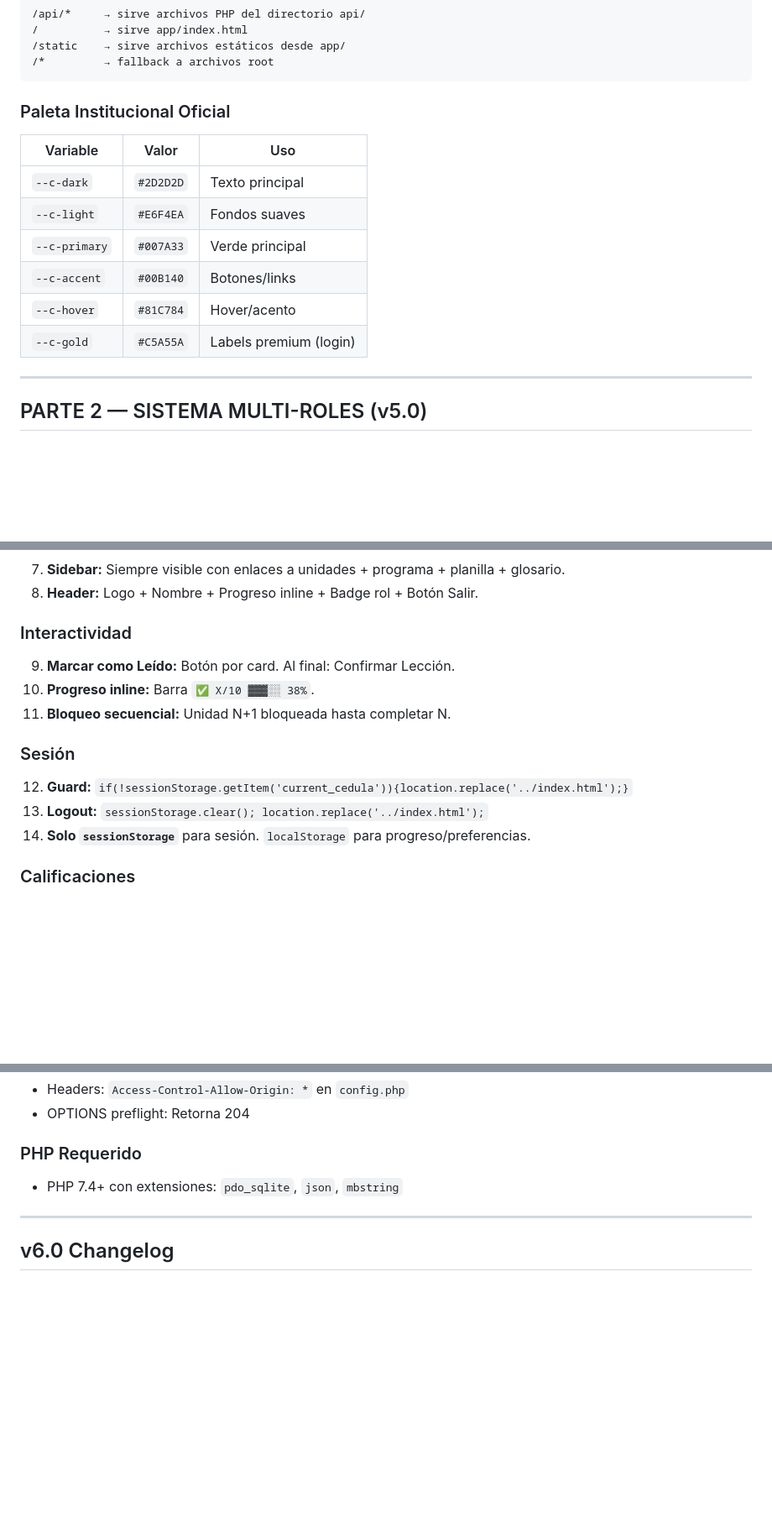
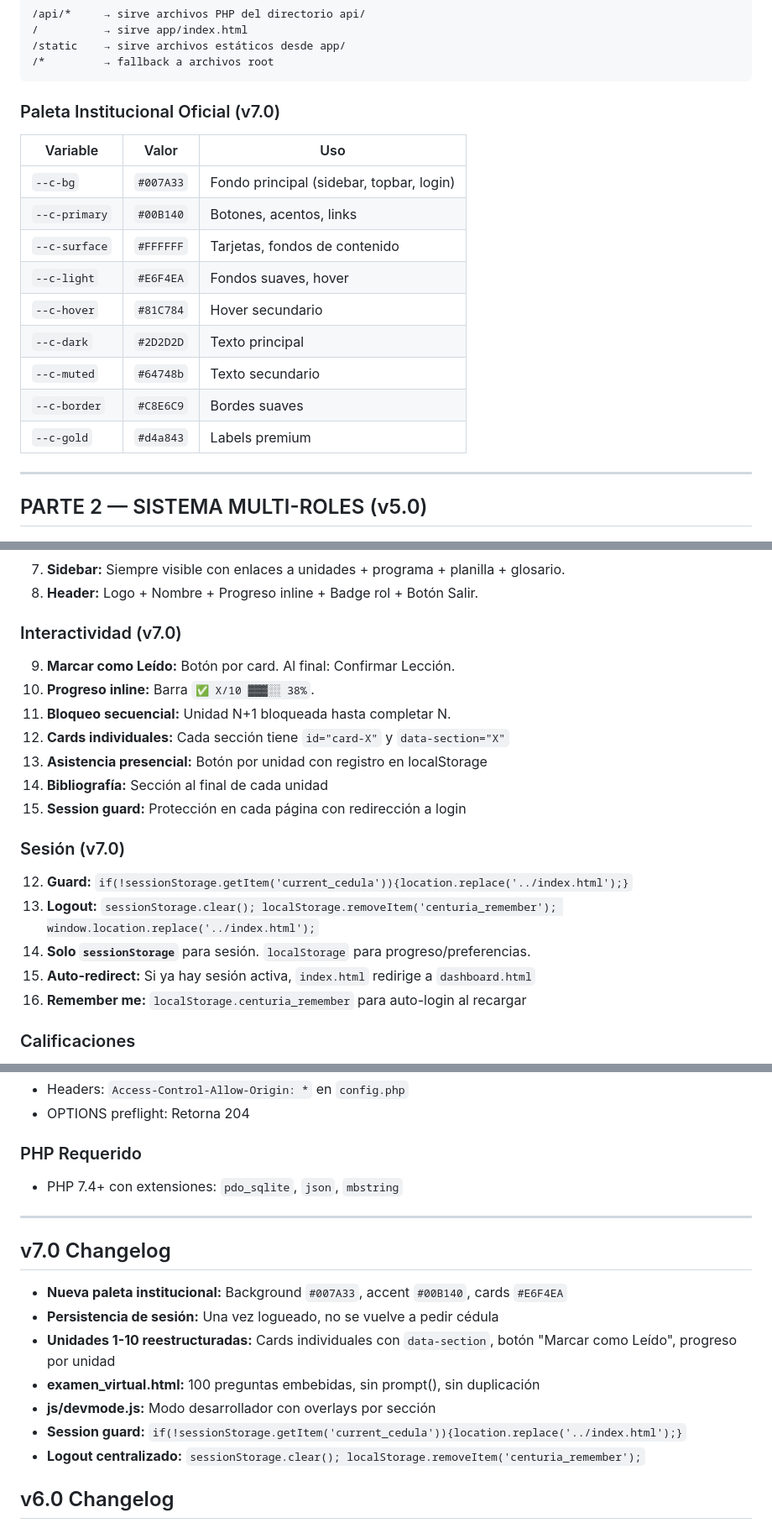
Before and after one commit to wmlumen/CampusVirtual, a Markdown page: app/docs/PROMPT_MAESTRO_CENTURIA.md, 3 parts joined by grey strips. Shown at 84% size. GitHub-like rendering; blank space fills up the shorter version.

Commit message:
docs: PROMPT_MAESTRO v7.0 - paleta #007A33, sesion, estructura unidades

````diff
--- a/app/docs/PROMPT_MAESTRO_CENTURIA.md
+++ b/app/docs/PROMPT_MAESTRO_CENTURIA.md
@@ -107,15 +107,18 @@ CampusVirtual/
 /*         → fallback a archivos root
 ```
 
-### Paleta Institucional Oficial
+### Paleta Institucional Oficial (v7.0)
 | Variable | Valor | Uso |
 |----------|-------|-----|
+| `--c-bg` | `#007A33` | Fondo principal (sidebar, topbar, login) |
+| `--c-primary` | `#00B140` | Botones, acentos, links |
+| `--c-surface` | `#FFFFFF` | Tarjetas, fondos de contenido |
+| `--c-light` | `#E6F4EA` | Fondos suaves, hover |
+| `--c-hover` | `#81C784` | Hover secundario |
 | `--c-dark` | `#2D2D2D` | Texto principal |
-| `--c-light` | `#E6F4EA` | Fondos suaves |
-| `--c-primary` | `#007A33` | Verde principal |
-| `--c-accent` | `#00B140` | Botones/links |
-| `--c-hover` | `#81C784` | Hover/acento |
-| `--c-gold` | `#C5A55A` | Labels premium (login) |
+| `--c-muted` | `#64748b` | Texto secundario |
+| `--c-border` | `#C8E6C9` | Bordes suaves |
+| `--c-gold` | `#d4a843` | Labels premium |
 
 ---
 
@@ -550,15 +553,21 @@ SHEET_ID: "1TRxrgXIojONTrszwF9cmgJn75qx-zUbacjRzwrT8xeo"
 7. **Sidebar:** Siempre visible con enlaces a unidades + programa + planilla + glosario.
 8. **Header:** Logo + Nombre + Progreso inline + Badge rol + Botón Salir.
 
-### Interactividad
+### Interactividad (v7.0)
 9. **Marcar como Leído:** Botón por card. Al final: Confirmar Lección.
 10. **Progreso inline:** Barra `✅ X/10 ▓▓▓░░ 38%`.
 11. **Bloqueo secuencial:** Unidad N+1 bloqueada hasta completar N.
+17. **Cards individuales:** Cada sección tiene `id="card-X"` y `data-section="X"`
+18. **Asistencia presencial:** Botón por unidad con registro en localStorage
+19. **Bibliografía:** Sección al final de cada unidad
+20. **Session guard:** Protección en cada página con redirección a login
 
-### Sesión
+### Sesión (v7.0)
 12. **Guard:** `if(!sessionStorage.getItem('current_cedula')){location.replace('../index.html');}`
-13. **Logout:** `sessionStorage.clear(); location.replace('../index.html');`
+13. **Logout:** `sessionStorage.clear(); localStorage.removeItem('centuria_remember'); window.location.replace('../index.html');`
 14. **Solo `sessionStorage`** para sesión. `localStorage` para progreso/preferencias.
+15. **Auto-redirect:** Si ya hay sesión activa, `index.html` redirige a `dashboard.html`
+16. **Remember me:** `localStorage.centuria_remember` para auto-login al recargar
 
 ### Calificaciones
 15. **Escala:** Asistencia 10% + Parciales 40% + Final 50% = 100%.
@@ -603,6 +612,15 @@ php -S 0.0.0.0:8080 -t . index.php
 
 ---
 
+## v7.0 Changelog
+- **Nueva paleta institucional:** Background `#007A33`, accent `#00B140`, cards `#E6F4EA`
+- **Persistencia de sesión:** Una vez logueado, no se vuelve a pedir cédula
+- **Unidades 1-10 reestructuradas:** Cards individuales con `data-section`, botón "Marcar como Leído", progreso por unidad
+- **examen_virtual.html:** 100 preguntas embebidas, sin prompt(), sin duplicación
+- **js/devmode.js:** Modo desarrollador con overlays por sección
+- **Session guard:** `if(!sessionStorage.getItem('current_cedula')){location.replace('../index.html');}`
+- **Logout centralizado:** `sessionStorage.clear(); localStorage.removeItem('centuria_remember');`
+
 ## v6.0 Changelog
 - **Dashboard adaptativo por rol:** Vista personalizada según el rol del usuario
 - **Perfil docente completo:** `docente.html` con todos los formatos y datos de la BD
````
Also changed, not shown: other parts of app/docs/PROMPT_MAESTRO_CENTURIA.md (+2 -2 lines).
